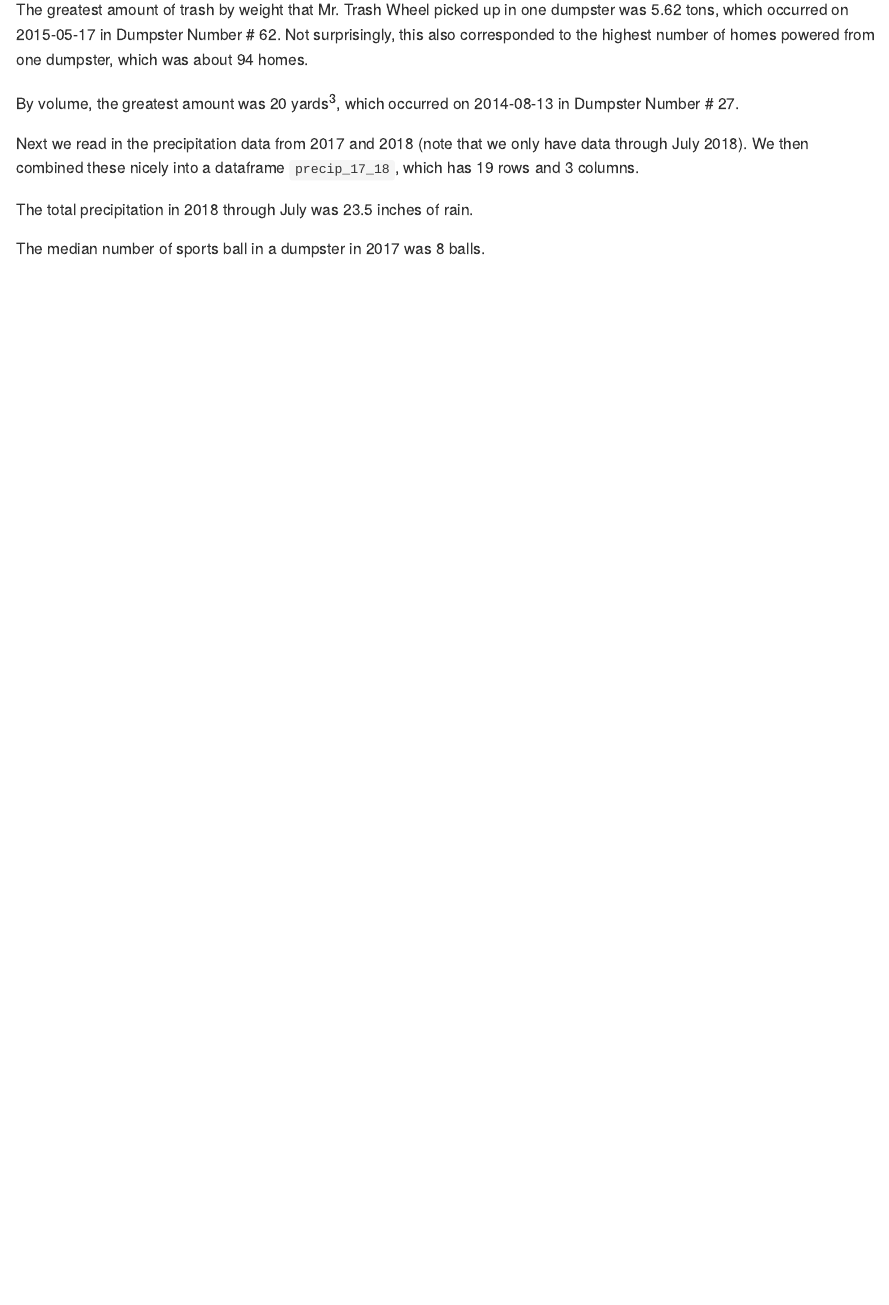
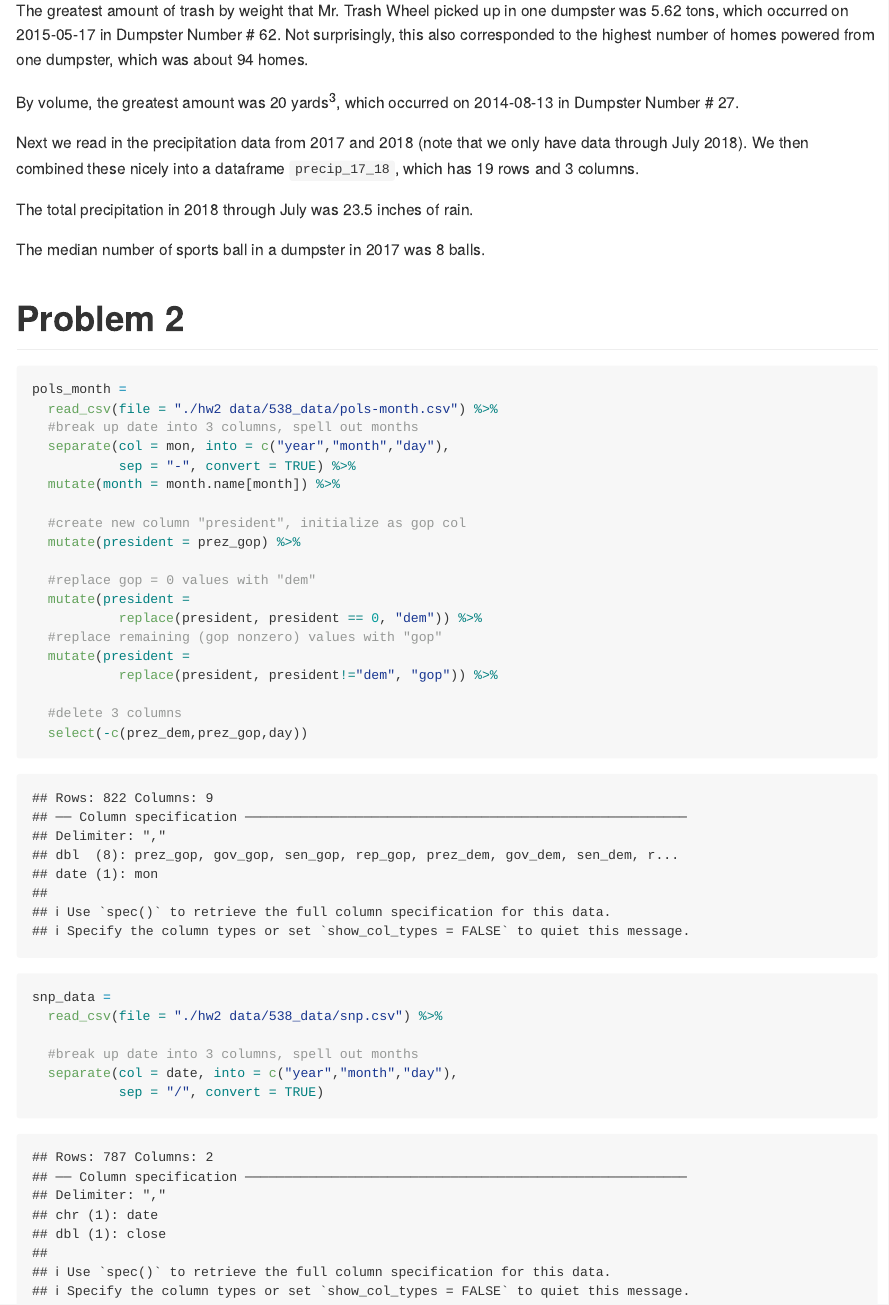
Before and after one commit to are2132/p8105_hw2_are2132, an R Markdown document (p8105_hw2_are2132.Rmd): the page in a window 1100 px wide, from 1180 px down before the commit and from 1260 px down after it, so that both start at the same text. Rendered offline with R 4.5, knitr and Pandoc, with nearby package versions; column names are cleaned by a stand-in for the janitor package.

Commit message:
worked on problem 2 also renamed 'fivethirtyeight_datasets' folder to '538_data'

````diff
--- a/p8105_hw2_are2132.Rmd
+++ b/p8105_hw2_are2132.Rmd
@@ -64,3 +68,39 @@ Next we read in the precipitation data from 2017 and 2018 (note that we only hav
 The total precipitation in 2018 through July was `r sum(pull(precip_18, total))` inches of rain.
 
 The median number of sports ball in a dumpster in 2017 was `r median(pull(filter(wheel_data, year == "2017"), sports_balls))` balls.
+
+
+# Problem 2
+```{r pols}
+
+pols_month =
+  read_csv(file = "./hw2 data/538_data/pols-month.csv") %>%
+  #break up date into 3 columns, spell out months
+  separate(col = mon, into = c("year","month","day"),
+           sep = "-", convert = TRUE) %>%
+  mutate(month = month.name[month]) %>%
+
+  #create new column "president", initialize as gop col
+  mutate(president = prez_gop) %>%
+
+  #replace gop = 0 values with "dem"
+  mutate(president =
+           replace(president, president == 0, "dem")) %>%
+  #replace remaining (gop nonzero) values with "gop"
+  mutate(president =
+           replace(president, president!="dem", "gop")) %>%
+
+  #delete 3 columns
+  select(-c(prez_dem,prez_gop,day))
+
+```
+
+```{r snp}
+snp_data =
+  read_csv(file = "./hw2 data/538_data/snp.csv") %>%
+
+  #break up date into 3 columns, spell out months
+  separate(col = date, into = c("year","month","day"),
+           sep = "/", convert = TRUE)
+
+```
````
Also changed, not shown: hw2 data/538_data/GDP.csv (renamed from hw2 data/fivethirtyeight_datasets/GDP.csv), hw2 data/538_data/cpi.csv (renamed from hw2 data/fivethirtyeight_datasets/cpi.csv), hw2 data/538_data/pols-month.csv (renamed from hw2 data/fivethirtyeight_datasets/pols-month.csv), hw2 data/538_data/recessions.csv (renamed from hw2 data/fivethirtyeight_datasets/recessions.csv), hw2 data/538_data/snp.csv (renamed from hw2 data/fivethirtyeight_datasets/snp.csv), hw2 data/538_data/unemployment.csv (renamed from hw2 data/fivethirtyeight_datasets/unemployment.csv), p8105_hw2_are2132.Rmd (32 more changed lines).
